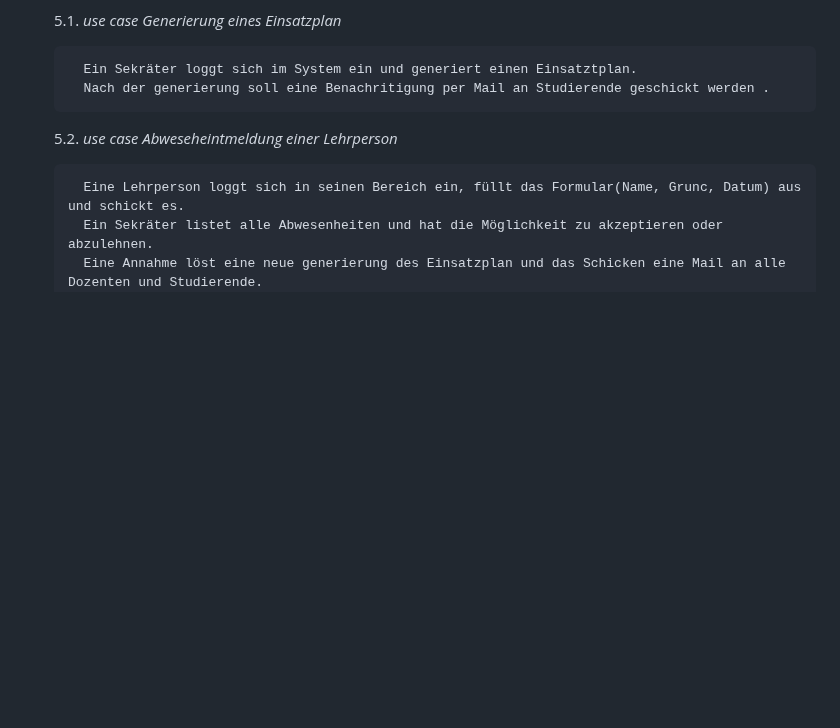
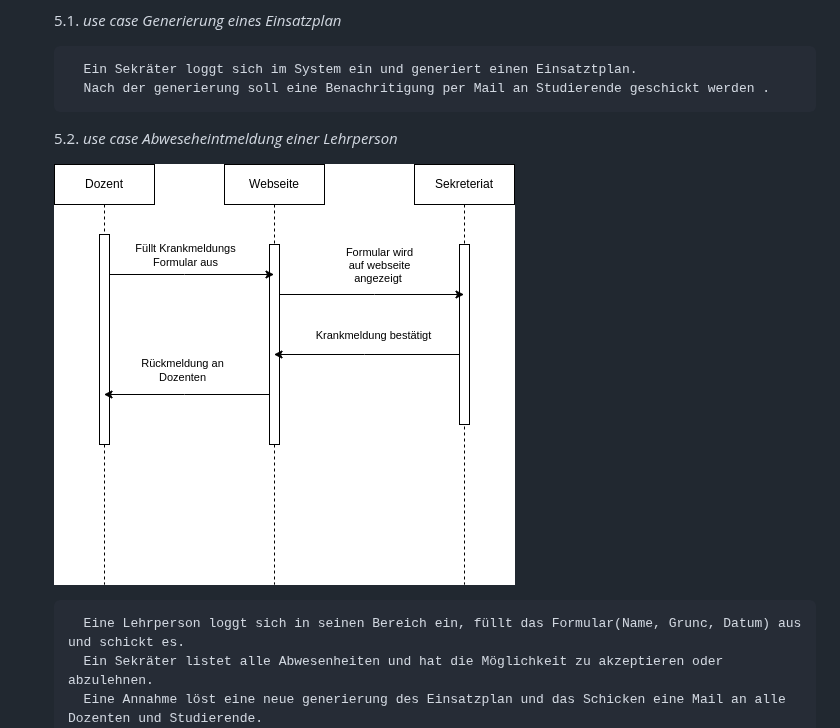
Before and after one commit to allindele/Projekt-vom-vierten-Semester, a Markdown page: Anforderungen/Anforderungen.md, the part around the change. Rendered like a GitHub page; blank space fills up the shorter version.

```diff
--- a/Anforderungen/Anforderungen.md
+++ b/Anforderungen/Anforderungen.md
@@ -129,6 +129,8 @@ Die App wird diese Technologien benutzen:
 
    5.2. _use case Abweseheintmeldung einer Lehrperson_
 
+    ![](Krankmeldung_sequenz.png)
+
         Eine Lehrperson loggt sich in seinen Bereich ein, füllt das Formular(Name, Grunc, Datum) aus und schickt es.
         Ein Sekräter listet alle Abwesenheiten und hat die Möglichkeit zu akzeptieren oder abzulehnen.
         Eine Annahme löst eine neue generierung des Einsatzplan und das Schicken eine Mail an alle Dozenten und Studierende.
```
